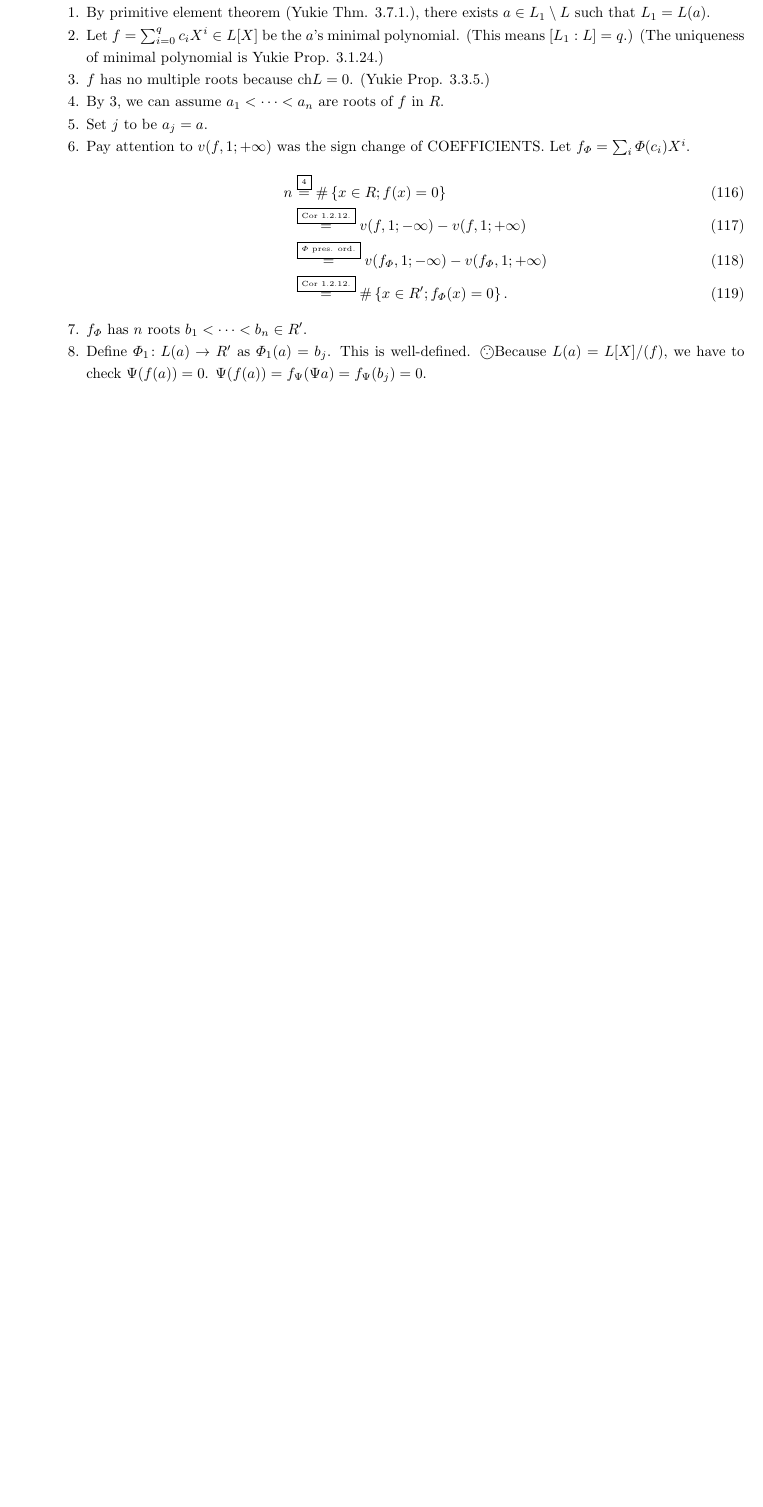
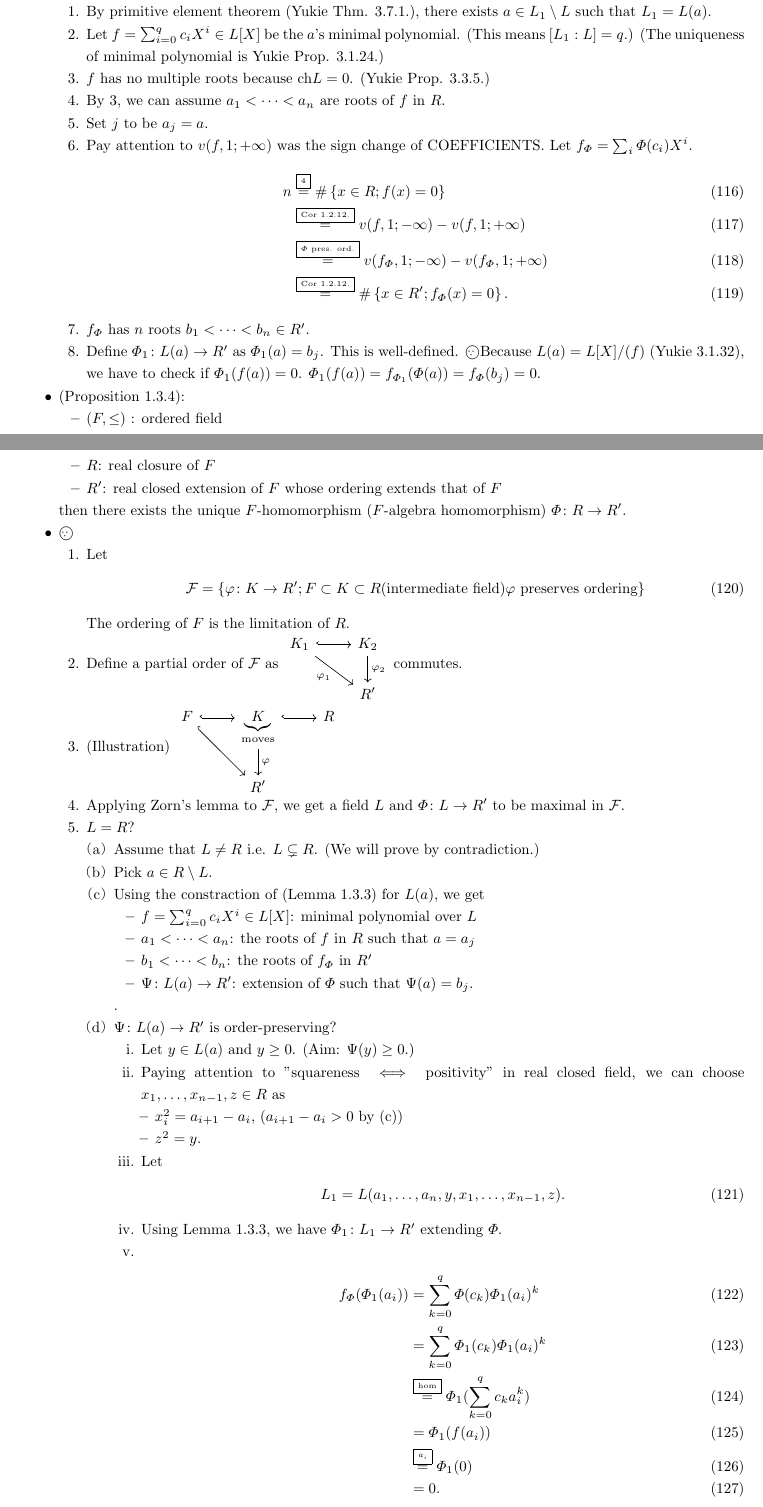
Before and after one commit to ashiato45/bochnak_realAG, a LaTeX document (memo/main.tex): part of page 19 of 19 before the commit and two parts of pages 19 and 20 of 21 after it, the two joined at a grey line, cut so that both start at the same text, the shorter picture padded with empty space. The pictures show the PDF file memo/main.pdf that the author committed with the source.

Commit message:
Written 1.3.4 exitstence part

```diff
--- a/memo/main.tex
+++ b/memo/main.tex
@@ -1703,5 +1703,31 @@
     \item
     Define $\varPhi_1\colon L(a)\to R'$ as $\varPhi_1(a) = b_j$.
     This is well-defined.  \pf
-    Because $L(a) = L[X]/(f)$, we have to check
-    $\Psi(f(a)) = 0$.  $\Psi(f(a)) = f_\Psi(\Psi a) = f_\Psi(b_j) = 0$.
+    Because $L(a) = L[X]/(f)$ (Yukie 3.1.32), we have to check if
+    $\varPhi_1(f(a)) = 0$.  $\varPhi_1(f(a)) = f_{\varPhi_1}(\varPhi (a)) = f_\varPhi(b_j) = 0$.
+  \end{enumerate}
+
+  \item (Proposition 1.3.4):
+  \begin{itemize}
+    \item $(F,\le )$ : ordered field
+    \item $R$: real closure of $F$
+    \item $R'$: real closed extension of $F$ whose ordering extends that of $F$
+
+  \end{itemize}
+  then there exists the unique $F$-homomorphism ($F$-algebra homomorphism)  $\varPhi \colon R\to R'$.
+  \item
+  \pf
+  \begin{enumerate}
+    \item
+    Let
+    \begin{align}
+      \cal F =
+      \set{\varphi\colon K \to R' ; F\subset K \subset R \text{(intermediate field)} \text{$\varphi$ preserves ordering}}
+    \end{align}
+    The ordering of $F$ is the limitation of $R$.
+    \item
+    Define a partial order of $\cal F$ as
+    \begin{tikzcd}
+      K_1 \ar[rd,"\varphi_1",swap] \ar[r,hook] & K_2 \ar[d,"\varphi_2"]  \\
+      & R'
+    \end{tikzcd} commutes.
@@ -1707,0 +1738,43 @@
+      & R' &
+    \end{tikzcd}
+    \item
+    Applying Zorn's lemma to $\cal F$, we get a field $L$ and $\varPhi\colon L\to R'$
+    to be maximal in $\cal F$.
+    \item $L = R$?
+    \begin{enumerate}
+      \item
+      Assume that $L \neq R$ i.e. $L\subsetneq R$. (We will prove by contradiction.)
+      \item
+      Pick $a\in R\setminus L$.
+      \item
+      Using the constraction of (Lemma 1.3.3) for $L(a)$,
+      we get
+      \begin{itemize}
+        \item $f = \sum_{i=0}^q c_i X^i \in L[X]$: minimal polynomial over $L$
+        \item $a_1 < \dots < a_n$: the roots of $f$ in $R$ such that $a=a_j$
+        \item $b_1 < \dots < b_n$: the roots of $f_\varPhi$ in $R'$
+        \item $\Psi\colon L(a)\to R'$: extension of $\varPhi$ such that $\Psi(a) = b_j$.
+      \end{itemize}
+      .
+      \item
+      $\Psi\colon L(a) \to R'$ is order-preserving?
+      \begin{enumerate}
+        \item Let $y\in L(a)$ and $y \ge 0$.  (Aim: $\Psi(y) \ge 0$.)
+        \item
+        Paying attention to "squareness $\iff$ positivity" in real closed field,
+        we can choose $x_1,\dots,x_{n-1},z \in R$ as
+        \begin{itemize}
+          \item $x_i^2 = a_{i+1} - a_i$,  ($a_{i+1}-a_i > 0$ by (c))
+          \item $z^2 = y$.
+        \end{itemize}
+        \item
+        Let
+        \begin{align}
+          L_1 = L(a_1,\dots,a_n,y,x_1,\dots,x_{n-1},z).
+        \end{align}
+        \item
+        Using Lemma 1.3.3, we have $\varPhi_1 \colon L_1 \to R'$ extending $\varPhi$.
+        \item
+        \begin{align}
+          f_\varPhi(\varPhi_1(a_i)) &=
+          \sum_{k=0}^q \varPhi(c_k)\varPhi_1(a_i)^k\\
@@ -1707,0 +1790,8 @@
+          0.
+        \end{align}
+        \item
+        $\varPhi_1(a_\bullet) $ are roots of $f_\varPhi$ in $R'$.
+        (From the discussion, $\varPhi_1(a_i) \in \set{b_1,\dots,b_n}$, but we don't know where it is. )
+        \item
+        \begin{align}
+          \varPhi_1(a_{i+1}) - \varPhi_1(a_i)
@@ -1707,0 +1803,20 @@
+          \varPhi_1(x_i)^2
+          \ge 0.
+        \end{align}
+        (we are now in real closed field!)
+        \item
+        From (vii),
+        \begin{align}
+          \varPhi_1(a_1) \le \dots \le \varPih_1(a_n)
+        \end{align}
+        holds.  By (vi), $\varPhi_1(a_\bullet)$ are
+        roots of $f_\varPhi$.
+        By (c), the roots of $f_\varPhi$ are $b_1 < \dots < b_n$.
+        Hence,  $\varPhi_1(a_i) = b_i$.
+        \item
+        $\varPhi_1(a) = \varPhi_1(a_j) = b_j$.
+        \item
+        $\Psi(a) = b_j$ (c, by construction) and
+        $\varPhi(a) = b_j$ hold.
+        The behaviour of linear maps is determined by its
+        generator, so $\varPhi_1\seigen{L(a)} = \Psi$.
@@ -1708,3 +1831,14 @@
+      $\varPhi_1 \in \cal F$.
+      \item
+      $\varPhi < \varPhi_1$ in $\cal F$.
+      \item
+      This is contradiction because $\varPhi$ was maximal in $\cal F$.
+    \end{enumerate}
+    \item
+    $L=R$.  $\varPhi\colon L\to R'$ is now a $F$-homomorphism
+    $\varPhi\colon R \to R'$.
+    \item
+
   \end{enumerate}
 \end{itemize}
 
```
Also changed, not shown: memo/main.pdf, memo/main.tex (26 more changed lines), 4 other files.
